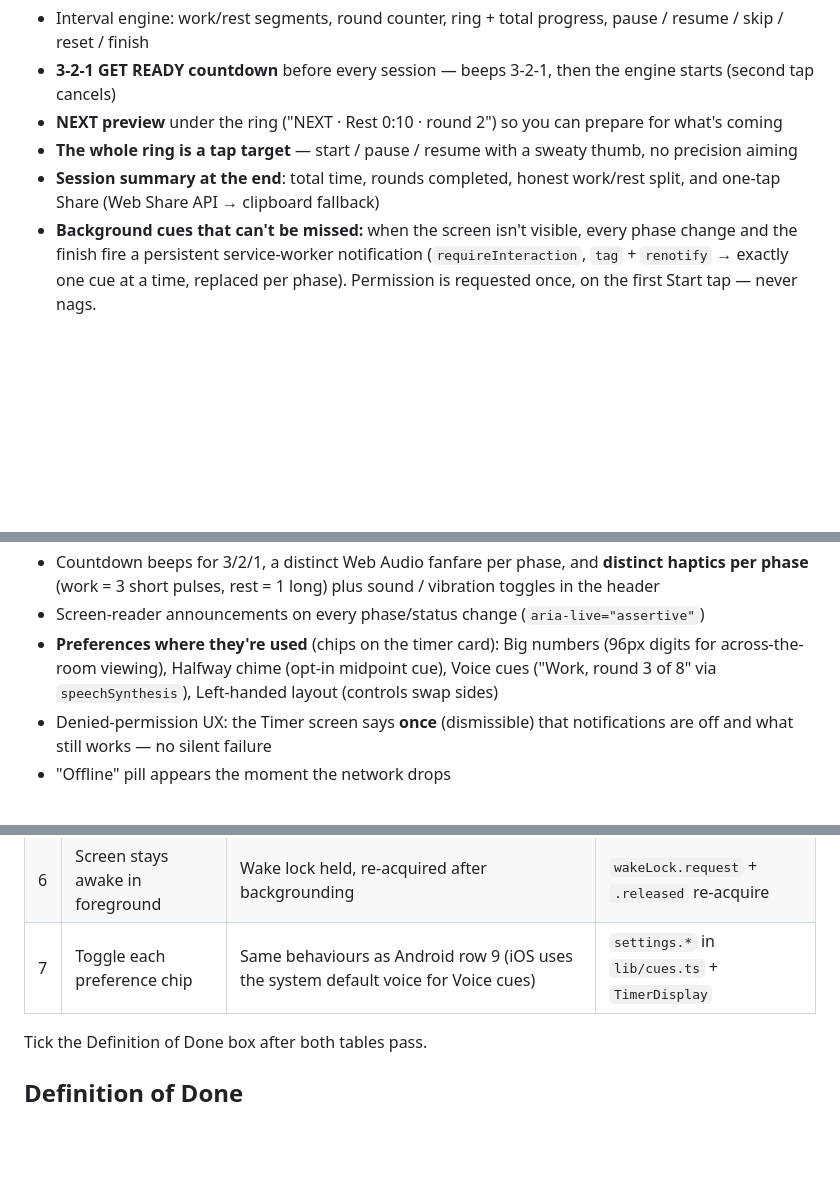
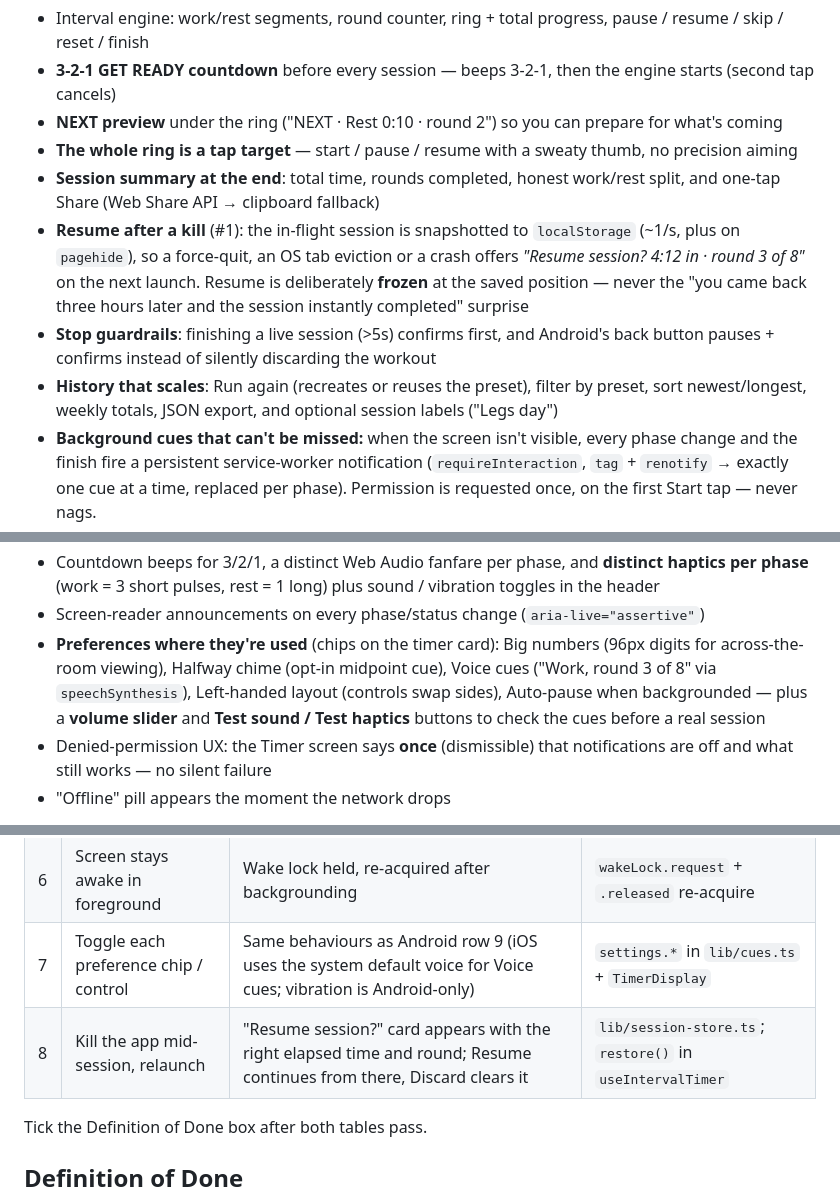
Before and after one commit to zakiraziz/Z6-Shipped-Mobile-App-or-Installable-PWA, a Markdown page: README.md, 3 parts joined by grey strips. Rendered like a GitHub page; blank space fills up the shorter version.

```diff
--- a/README.md
+++ b/README.md
@@ -27,6 +27,9 @@
 - **NEXT preview** under the ring ("NEXT · Rest 0:10 · round 2") so you can prepare for what's coming
 - **The whole ring is a tap target** — start / pause / resume with a sweaty thumb, no precision aiming
 - **Session summary at the end**: total time, rounds completed, honest work/rest split, and one-tap Share (Web Share API → clipboard fallback)
+- **Resume after a kill** (#1): the in-flight session is snapshotted to `localStorage` (~1/s, plus on `pagehide`), so a force-quit, an OS tab eviction or a crash offers *"Resume session? 4:12 in · round 3 of 8"* on the next launch. Resume is deliberately **frozen** at the saved position — never the "you came back three hours later and the session instantly completed" surprise
+- **Stop guardrails**: finishing a live session (>5s) confirms first, and Android's back button pauses + confirms instead of silently discarding the workout
+- **History that scales**: Run again (recreates or reuses the preset), filter by preset, sort newest/longest, weekly totals, JSON export, and optional session labels ("Legs day")
 - **Background cues that can't be missed:** when the screen isn't visible, every phase change and the finish fire a persistent service-worker notification (`requireInteraction`, `tag` + `renotify` → exactly one cue at a time, replaced per phase). Permission is requested once, on the first Start tap — never nags.
 - **Drift-free catch-up scheduler:** the engine runs on absolute timestamps with a plain interval (rAF stops entirely when backgrounded) and *replays every boundary crossed* — after the OS throttles a slept phone, cues fire with a "N phases passed" summary instead of vanishing silently. Each tick also arms a precise `setTimeout` at the next boundary (an exact wake, not a polled guess), and if a >5 s gap contained crossed phases the catch-up notification is forced **even after you unlock straight into the app** — those cues were physically missed, so the notification says so
 - **6 built-in presets (Tabata, HIIT 45/15, Boxing rounds, Pomodoro, Sprint 30/90, EMOM 10)** + create / edit / delete custom presets, duplicate any built-in as an editable copy, and reorder customs with touch-friendly ↑/↓ (order persists)
@@ -34,7 +37,7 @@
 - Session history with stats (sessions, this week, total time) — stored on the device (`localStorage`, `navigator.storage.persist()` requested so it survives storage pressure) — plus a **streak counter** ("3-day streak in a row")
 - Countdown beeps for 3/2/1, a distinct Web Audio fanfare per phase, and **distinct haptics per phase** (work = 3 short pulses, rest = 1 long) plus sound / vibration toggles in the header
 - Screen-reader announcements on every phase/status change (`aria-live="assertive"`)
-- **Preferences where they're used** (chips on the timer card): Big numbers (96px digits for across-the-room viewing), Halfway chime (opt-in midpoint cue), Voice cues ("Work, round 3 of 8" via `speechSynthesis`), Left-handed layout (controls swap sides)
+- **Preferences where they're used** (chips on the timer card): Big numbers (96px digits for across-the-room viewing), Halfway chime (opt-in midpoint cue), Voice cues ("Work, round 3 of 8" via `speechSynthesis`), Left-handed layout (controls swap sides), Auto-pause when backgrounded — plus a **volume slider** and **Test sound / Test haptics** buttons to check the cues before a real session
 - Denied-permission UX: the Timer screen says **once** (dismissible) that notifications are off and what still works — no silent failure
 - "Offline" pill appears the moment the network drops
 
@@ -127,7 +133,8 @@ npm run dev -- --host
 | 4 | Return to the app | Audio resumes, ring shows no missed time | `visibilitychange → visible → resumeAudio()` |
 | 5 | Lock screen mid-session | **No notification expected** — Android gets real background cues; iOS is best-effort (installed PWAs ≥16.4 only, still limited) | this is the honest caveat above, not a bug |
 | 6 | Screen stays awake in foreground | Wake lock held, re-acquired after backgrounding | `wakeLock.request` + `.released` re-acquire |
-| 7 | Toggle each preference chip | Same behaviours as Android row 9 (iOS uses the system default voice for Voice cues) | `settings.*` in `lib/cues.ts` + `TimerDisplay` |
+| 7 | Toggle each preference chip / control | Same behaviours as Android row 9 (iOS uses the system default voice for Voice cues; vibration is Android-only) | `settings.*` in `lib/cues.ts` + `TimerDisplay` |
+| 8 | Kill the app mid-session, relaunch | "Resume session?" card appears with the right elapsed time and round; Resume continues from there, Discard clears it | `lib/session-store.ts`; `restore()` in `useIntervalTimer` |
 
 Tick the Definition of Done box after both tables pass.
 
```
Also changed, not shown: other parts of README.md (+12 -4 lines), screenshots/history-screen.png, screenshots/offline-screen.png, screenshots/session-summary.png, 3 other files.
